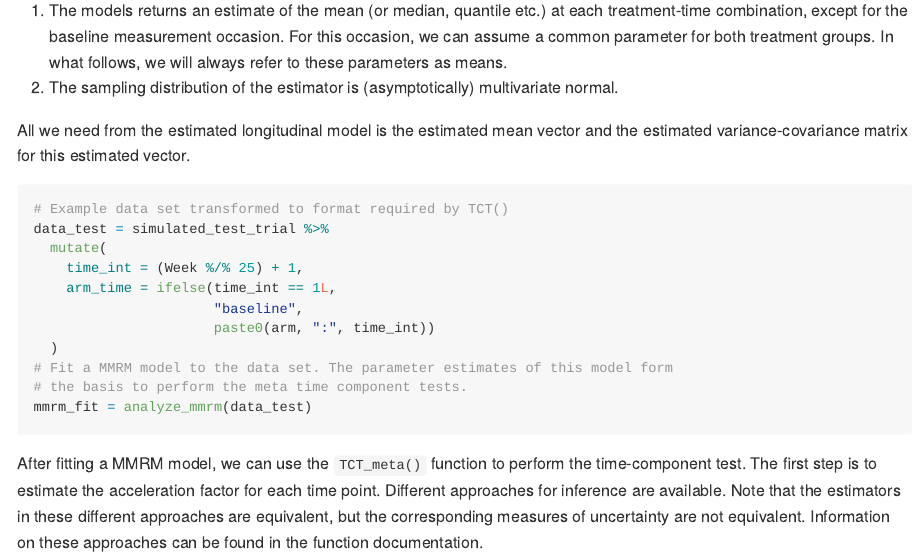
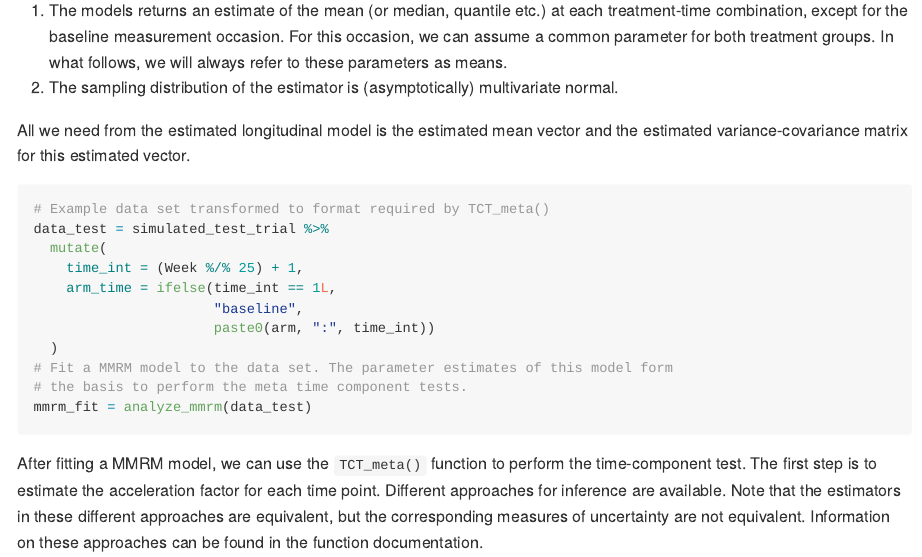
Before and after one commit to florianstijven/TCT, an R Markdown document (README.Rmd): the page in a window 1100 px wide, from 1890 px down. The pictures show the output file README.md that the author committed with the source, drawn offline in the style of GitHub; badge pictures from the web are left out.

Commit message:
fix typo in README file

````diff
--- a/README.Rmd
+++ b/README.Rmd
@@ -66,7 +66,7 @@ All we need from the estimated longitudinal model is the estimated mean vector
 and the estimated variance-covariance matrix for this estimated vector.
 
 ```{r example, message=FALSE}
-# Example data set transformed to format required by TCT()
+# Example data set transformed to format required by TCT_meta()
 data_test = simulated_test_trial %>%
   mutate(
     time_int = (Week %/% 25) + 1,
````
Also changed, not shown: README.md, README.Rmd (2 more changed lines).
